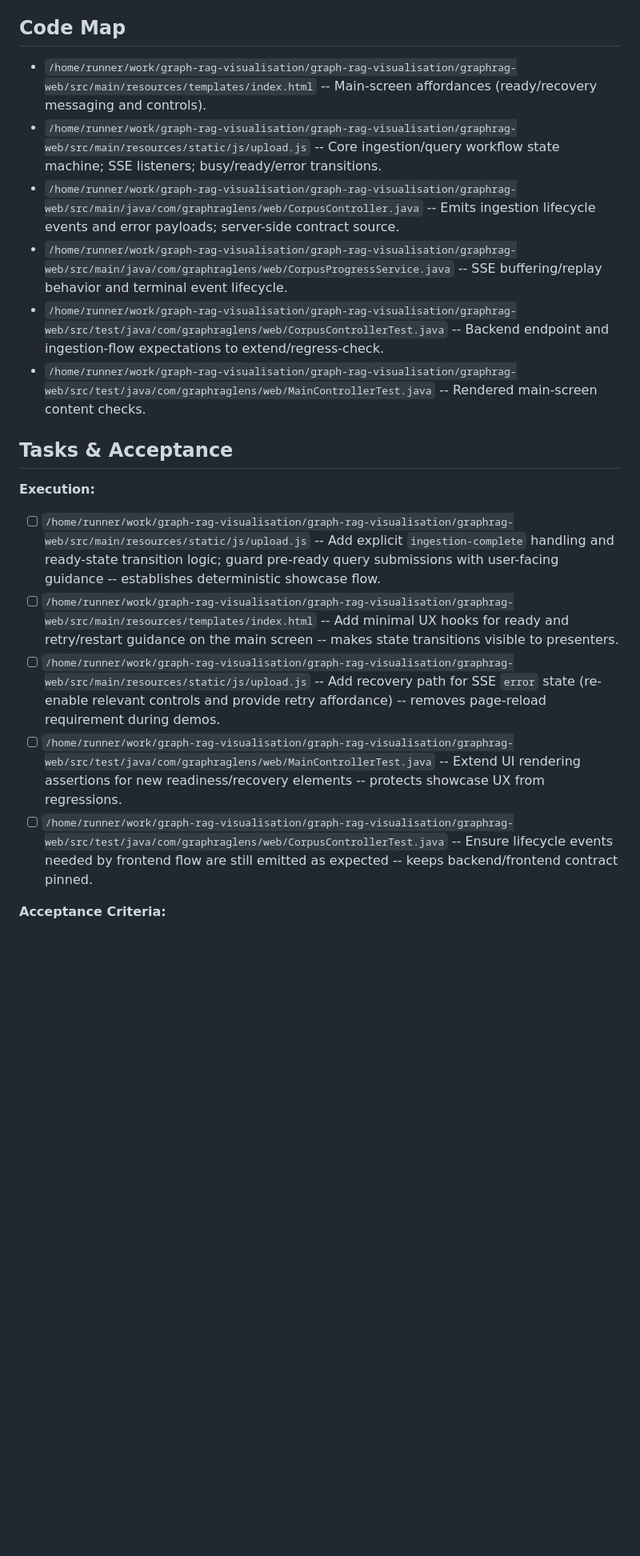
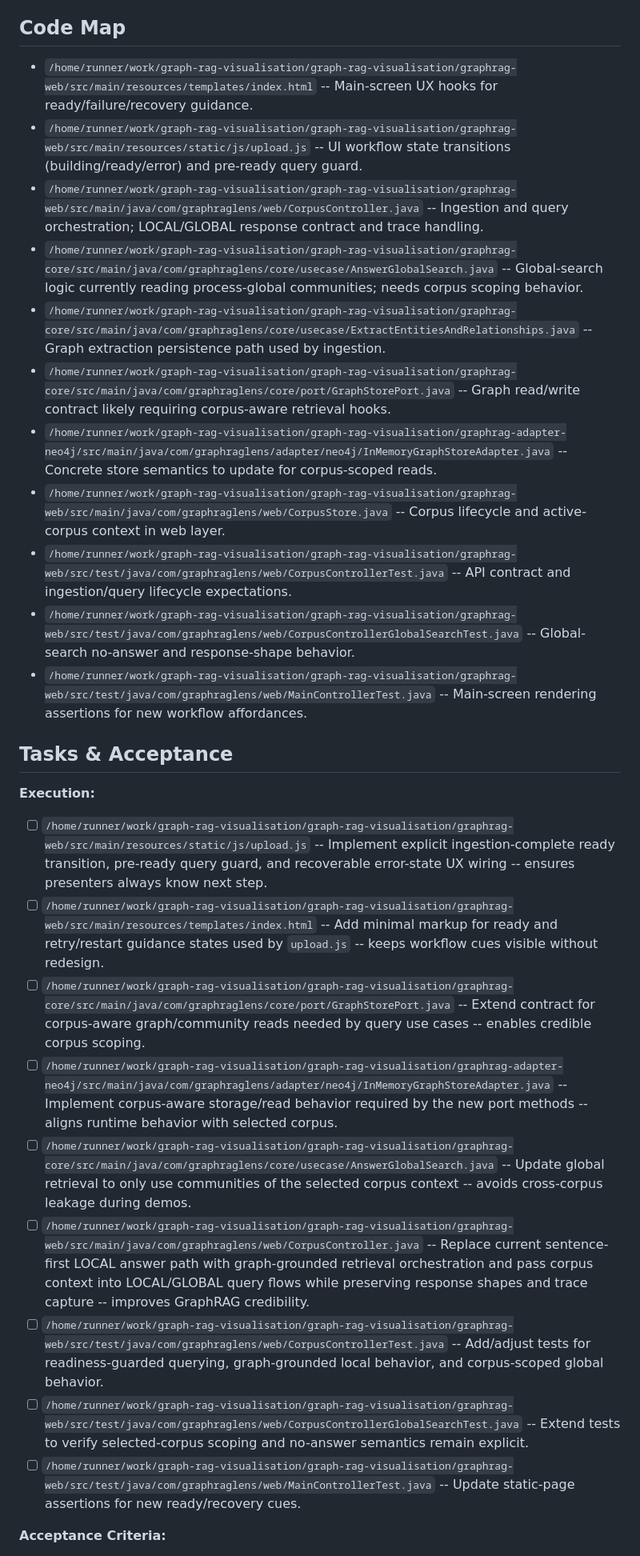
Before and after one commit to JohannesRabauer/graph-rag-visualisation, a Markdown page: _bmad-output/implementation-artifacts/spec-demo-ready-showcase-workflow.md, the part around one of its changes. Shown at 80% size. Rendered like a GitHub page; blank space fills up the shorter version.

```diff
--- a/_bmad-output/implementation-artifacts/spec-demo-ready-showcase-workflow.md
+++ b/_bmad-output/implementation-artifacts/spec-demo-ready-showcase-workflow.md
@@ -48,19 +46,28 @@ context: []
 ## Code Map
 
-- `/home/runner/work/graph-rag-visualisation/graph-rag-visualisation/graphrag-web/src/main/resources/templates/index.html` -- Main-screen affordances (ready/recovery messaging and controls).
-- `/home/runner/work/graph-rag-visualisation/graph-rag-visualisation/graphrag-web/src/main/resources/static/js/upload.js` -- Core ingestion/query workflow state machine; SSE listeners; busy/ready/error transitions.
-- `/home/runner/work/graph-rag-visualisation/graph-rag-visualisation/graphrag-web/src/main/java/com/graphraglens/web/CorpusController.java` -- Emits ingestion lifecycle events and error payloads; server-side contract source.
-- `/home/runner/work/graph-rag-visualisation/graph-rag-visualisation/graphrag-web/src/main/java/com/graphraglens/web/CorpusProgressService.java` -- SSE buffering/replay behavior and terminal event lifecycle.
-- `/home/runner/work/graph-rag-visualisation/graph-rag-visualisation/graphrag-web/src/test/java/com/graphraglens/web/CorpusControllerTest.java` -- Backend endpoint and ingestion-flow expectations to extend/regress-check.
-- `/home/runner/work/graph-rag-visualisation/graph-rag-visualisation/graphrag-web/src/test/java/com/graphraglens/web/MainControllerTest.java` -- Rendered main-screen content checks.
+- `/home/runner/work/graph-rag-visualisation/graph-rag-visualisation/graphrag-web/src/main/resources/templates/index.html` -- Main-screen UX hooks for ready/failure/recovery guidance.
+- `/home/runner/work/graph-rag-visualisation/graph-rag-visualisation/graphrag-web/src/main/resources/static/js/upload.js` -- UI workflow state transitions (building/ready/error) and pre-ready query guard.
+- `/home/runner/work/graph-rag-visualisation/graph-rag-visualisation/graphrag-web/src/main/java/com/graphraglens/web/CorpusController.java` -- Ingestion and query orchestration; LOCAL/GLOBAL response contract and trace handling.
+- `/home/runner/work/graph-rag-visualisation/graph-rag-visualisation/graphrag-core/src/main/java/com/graphraglens/core/usecase/AnswerGlobalSearch.java` -- Global-search logic currently reading process-global communities; needs corpus scoping behavior.
+- `/home/runner/work/graph-rag-visualisation/graph-rag-visualisation/graphrag-core/src/main/java/com/graphraglens/core/usecase/ExtractEntitiesAndRelationships.java` -- Graph extraction persistence path used by ingestion.
+- `/home/runner/work/graph-rag-visualisation/graph-rag-visualisation/graphrag-core/src/main/java/com/graphraglens/core/port/GraphStorePort.java` -- Graph read/write contract likely requiring corpus-aware retrieval hooks.
+- `/home/runner/work/graph-rag-visualisation/graph-rag-visualisation/graphrag-adapter-neo4j/src/main/java/com/graphraglens/adapter/neo4j/InMemoryGraphStoreAdapter.java` -- Concrete store semantics to update for corpus-scoped reads.
+- `/home/runner/work/graph-rag-visualisation/graph-rag-visualisation/graphrag-web/src/main/java/com/graphraglens/web/CorpusStore.java` -- Corpus lifecycle and active-corpus context in web layer.
+- `/home/runner/work/graph-rag-visualisation/graph-rag-visualisation/graphrag-web/src/test/java/com/graphraglens/web/CorpusControllerTest.java` -- API contract and ingestion/query lifecycle expectations.
+- `/home/runner/work/graph-rag-visualisation/graph-rag-visualisation/graphrag-web/src/test/java/com/graphraglens/web/CorpusControllerGlobalSearchTest.java` -- Global-search no-answer and response-shape behavior.
+- `/home/runner/work/graph-rag-visualisation/graph-rag-visualisation/graphrag-web/src/test/java/com/graphraglens/web/MainControllerTest.java` -- Main-screen rendering assertions for new workflow affordances.
 
 ## Tasks & Acceptance
 
 **Execution:**
-- [ ] `/home/runner/work/graph-rag-visualisation/graph-rag-visualisation/graphrag-web/src/main/resources/static/js/upload.js` -- Add explicit `ingestion-complete` handling and ready-state transition logic; guard pre-ready query submissions with user-facing guidance -- establishes deterministic showcase flow.
-- [ ] `/home/runner/work/graph-rag-visualisation/graph-rag-visualisation/graphrag-web/src/main/resources/templates/index.html` -- Add minimal UX hooks for ready and retry/restart guidance on the main screen -- makes state transitions visible to presenters.
-- [ ] `/home/runner/work/graph-rag-visualisation/graph-rag-visualisation/graphrag-web/src/main/resources/static/js/upload.js` -- Add recovery path for SSE `error` state (re-enable relevant controls and provide retry affordance) -- removes page-reload requirement during demos.
-- [ ] `/home/runner/work/graph-rag-visualisation/graph-rag-visualisation/graphrag-web/src/test/java/com/graphraglens/web/MainControllerTest.java` -- Extend UI rendering assertions for new readiness/recovery elements -- protects showcase UX from regressions.
-- [ ] `/home/runner/work/graph-rag-visualisation/graph-rag-visualisation/graphrag-web/src/test/java/com/graphraglens/web/CorpusControllerTest.java` -- Ensure lifecycle events needed by frontend flow are still emitted as expected -- keeps backend/frontend contract pinned.
+- [ ] `/home/runner/work/graph-rag-visualisation/graph-rag-visualisation/graphrag-web/src/main/resources/static/js/upload.js` -- Implement explicit ingestion-complete ready transition, pre-ready query guard, and recoverable error-state UX wiring -- ensures presenters always know next step.
+- [ ] `/home/runner/work/graph-rag-visualisation/graph-rag-visualisation/graphrag-web/src/main/resources/templates/index.html` -- Add minimal markup for ready and retry/restart guidance states used by `upload.js` -- keeps workflow cues visible without redesign.
+- [ ] `/home/runner/work/graph-rag-visualisation/graph-rag-visualisation/graphrag-core/src/main/java/com/graphraglens/core/port/GraphStorePort.java` -- Extend contract for corpus-aware graph/community reads needed by query use cases -- enables credible corpus scoping.
+- [ ] `/home/runner/work/graph-rag-visualisation/graph-rag-visualisation/graphrag-adapter-neo4j/src/main/java/com/graphraglens/adapter/neo4j/InMemoryGraphStoreAdapter.java` -- Implement corpus-aware storage/read behavior required by the new port methods -- aligns runtime behavior with selected corpus.
+- [ ] `/home/runner/work/graph-rag-visualisation/graph-rag-visualisation/graphrag-core/src/main/java/com/graphraglens/core/usecase/AnswerGlobalSearch.java` -- Update global retrieval to only use communities of the selected corpus context -- avoids cross-corpus leakage during demos.
+- [ ] `/home/runner/work/graph-rag-visualisation/graph-rag-visualisation/graphrag-web/src/main/java/com/graphraglens/web/CorpusController.java` -- Replace current sentence-first LOCAL answer path with graph-grounded retrieval orchestration and pass corpus context into LOCAL/GLOBAL query flows while preserving response shapes and trace capture -- improves GraphRAG credibility.
+- [ ] `/home/runner/work/graph-rag-visualisation/graph-rag-visualisation/graphrag-web/src/test/java/com/graphraglens/web/CorpusControllerTest.java` -- Add/adjust tests for readiness-guarded querying, graph-grounded local behavior, and corpus-scoped global behavior.
+- [ ] `/home/runner/work/graph-rag-visualisation/graph-rag-visualisation/graphrag-web/src/test/java/com/graphraglens/web/CorpusControllerGlobalSearchTest.java` -- Extend tests to verify selected-corpus scoping and no-answer semantics remain explicit.
+- [ ] `/home/runner/work/graph-rag-visualisation/graph-rag-visualisation/graphrag-web/src/test/java/com/graphraglens/web/MainControllerTest.java` -- Update static-page assertions for new ready/recovery cues.
 
 **Acceptance Criteria:**
```
Also changed, not shown: other parts of _bmad-output/implementation-artifacts/spec-demo-ready-showcase-workflow.md (+28 -31 lines).
